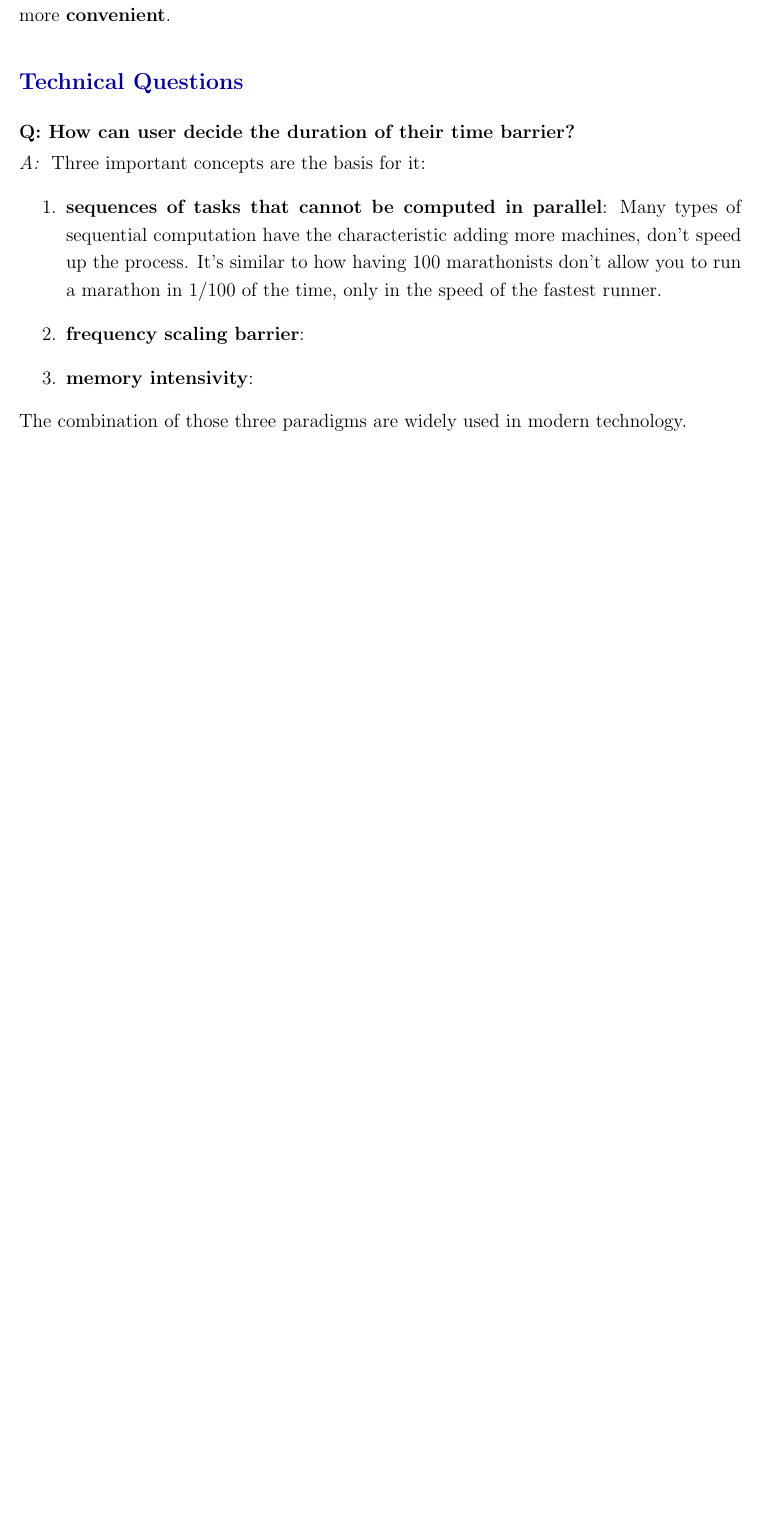
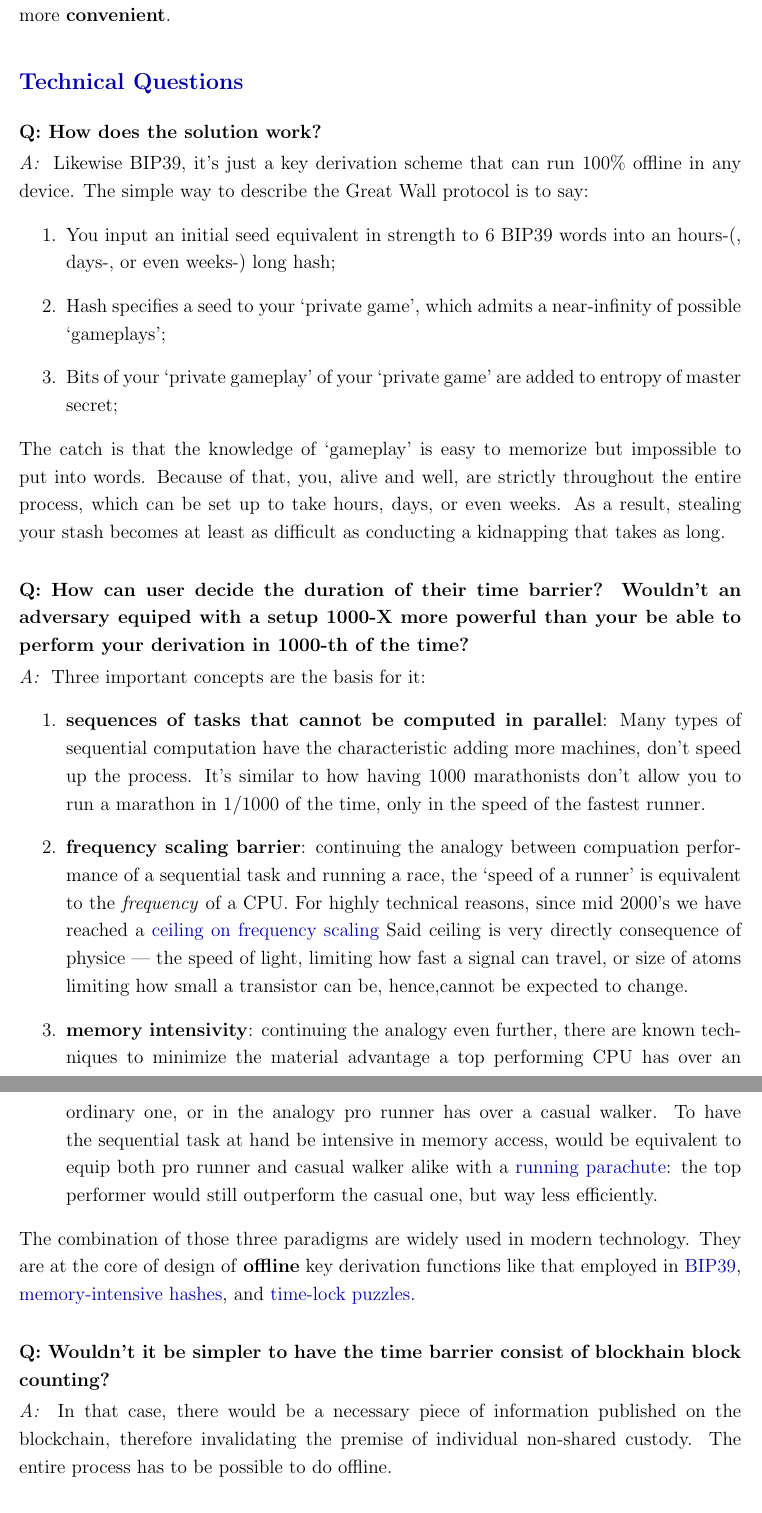
Before and after one commit to T3-InfoSec/faq, a LaTeX document (faq.tex): part of page 3 of 4 before the commit and two parts of pages 3 and 4 of 6 after it, the two joined at a grey line, cut so that both start at the same text, the shorter picture padded with empty space. Compiled offline with pdfLaTeX.

Commit message:
Answered more questions

```diff
--- a/faq.tex
+++ b/faq.tex
@@ -33,6 +33,9 @@
 \newcommand{\kba}{https://en.wikipedia.org/wiki/Knowledge-based_authentication}
 \newcommand{\kprinciple}{https://en.wikipedia.org/wiki/Kerckhoffs's_principle}
 \newcommand{\privsecplaque}{https://duckduckgo.com/?q=prosegur+verisure+\%22warning+sign\%22+facade\&iar=images\&t=brave\&iaf=type\%3Aphoto}
+\newcommand{\mhh}{https://security.stackexchange.com/questions/237498/how-does-memory-hard-hashing-passwords-protect-against-brute-force-attacks\#237511}
+\newcommand{\bipref}{https://github.com/bitcoin/bips/blob/master/bip-0039.mediawiki}
+\newcommand{\tlp}{https://en.wikipedia.org/wiki/Time-lock_puzzle}
 
 \begin{document}
 
@@ -74,11 +77,26 @@ Client does \textbf{not} pay for \sout{custody} in any definition. In one senten
 
 \section{Technical Questions}
 
-\begin{question}{How can user decide the duration of their time barrier?}
+\begin{question}{How does the solution work?}
+Likewise BIP39, it's just a key derivation scheme that can run 100\% offline in any device. The simple way to describe the Great Wall protocol is to say:
+\begin{enumerate}
+ \item You input an initial seed equivalent in strength to 6 BIP39 words into an hours-(, days-, or even weeks-) long hash;
+ \item Hash specifies a seed to your `private game', which admits a near-infinity of possible `gameplays';
+ \item Bits of your `private gameplay' of your `private game' are added to entropy of master secret;
+\end{enumerate}
+The catch is that the knowledge of `gameplay' is easy to memorize but impossible to put into words. Because of that, you, alive and well, are strictly throughout the entire process, which can be set up to take hours, days, or even weeks. As a result, stealing your stash becomes at least as difficult as conducting a kidnapping that takes as long.
+\end{question}
+
+\begin{question}{How can user decide the duration of their time barrier? Wouldn't an adversary equiped with a setup 1000-X more powerful than your be able to perform your derivation in 1000-th of the time?}
 Three important concepts are the basis for it:
 \begin{enumerate}
- \item \textbf{sequences of tasks that cannot be computed in parallel}: Many types of sequential computation have the characteristic adding more machines, don't speed up the process. It's similar to how having 100 marathonists don't allow you to run a marathon in $1/100$ of the time, only in the speed of the fastest runner.
- \item \textbf{frequency scaling barrier}:
- \item \textbf{memory intensivity}:
+ \item \textbf{sequences of tasks that cannot be computed in parallel}: Many types of sequential computation have the characteristic adding more machines, don't speed up the process. It's similar to how having 1000 marathonists don't allow you to run a marathon in $1/1000$ of the time, only in the speed of the fastest runner.
+ \item \textbf{frequency scaling barrier}: continuing the analogy between compuation performance of a sequential task and running a race, the `speed of a runner' is equivalent to the \textit{frequency} of a CPU. For highly technical reasons, since mid 2000's we have reached a \href{https://en.wikipedia.org/wiki/Frequency_scaling}{ceiling on frequency scaling} Said ceiling is very directly consequence of physice --- the speed of light, limiting how fast a signal can travel, or size of atoms limiting how small a transistor can be, hence,cannot be expected to change.
+ \item \textbf{memory intensivity}: continuing the analogy even further, there are known techniques to minimize the material advantage a top performing CPU has over an ordinary one, or in the analogy pro runner has over a casual walker. To have the sequential task at hand be intensive in memory access, would be equivalent to equip both pro runner and casual walker alike with a \href{https://duckduckgo.com/?q=running+parachute&iar=images&t=brave}{running parachute}: the top performer would still outperform the casual one, but way less efficiently.
 \end{enumerate}
-The combination of those three paradigms are widely used in modern technology.
+The combination of those three paradigms are widely used in modern technology. They are at the core of design of \textbf{offline} key derivation functions like that employed in \href{\bipref}{BIP39}, \href{\mhh}{memory-intensive hashes}, and \href{\tlp}{time-lock puzzles}.
+\end{question}
+
+\begin{question}{Wouldn't it be simpler to have the time barrier consist of blockhain block counting?}
+In that case, there would be a necessary piece of information published on the blockchain, therefore invalidating the premise of individual non-shared custody. The entire process has to be possible to do offline.
+\end{question}
```
Also changed, not shown: faq.pdf, faq.tex (7 more changed lines).
